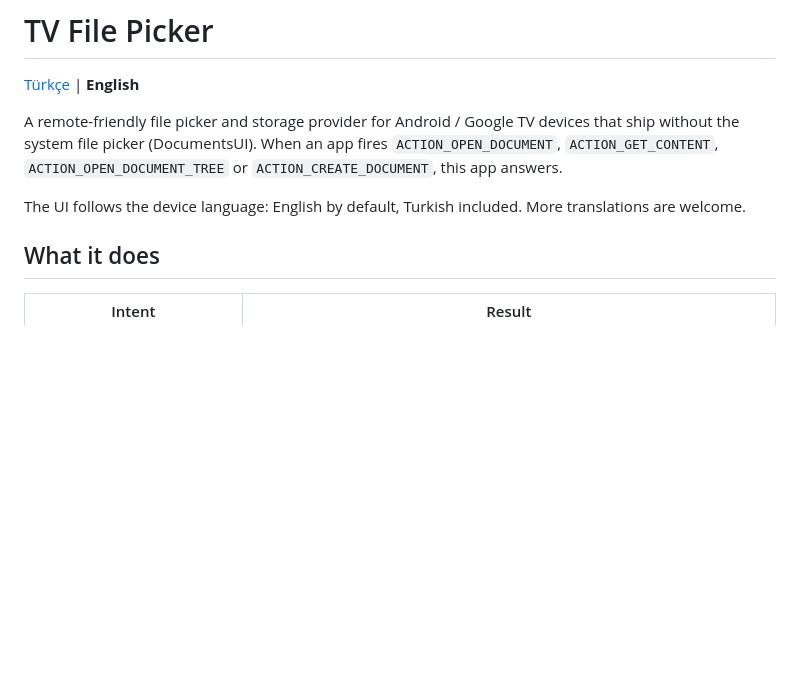
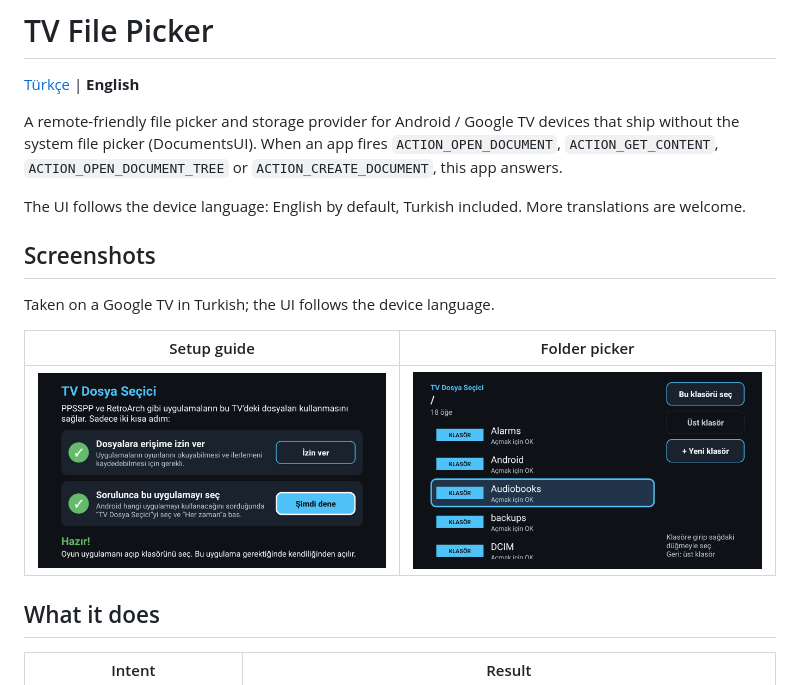
Before and after one commit to mcalago/tv-file-picker, a Markdown page: README.md, the part around one of its changes. Drawn GitHub-style; pictures changed too: docs/screenshot-picker.png (added), docs/screenshot-setup.png (added); blank space fills up the shorter version.

```diff
--- a/README.md
+++ b/README.md
@@ -7,6 +9,14 @@ system file picker (DocumentsUI). When an app fires `ACTION_OPEN_DOCUMENT`, `ACT
 `ACTION_OPEN_DOCUMENT_TREE` or `ACTION_CREATE_DOCUMENT`, this app answers.
 
 The UI follows the device language: English by default, Turkish included. More translations are welcome.
+
+## Screenshots
+
+Taken on a Google TV in Turkish; the UI follows the device language.
+
+| Setup guide | Folder picker |
+|---|---|
+| <img src="docs/screenshot-setup.png" width="420"> | <img src="docs/screenshot-picker.png" width="420"> |
 
 ## What it does
 
```
Also changed, not shown: other parts of README.md (+2 -0 lines), README.tr.md (+8 -0 lines), docs/header.png (added), 1 other file.
